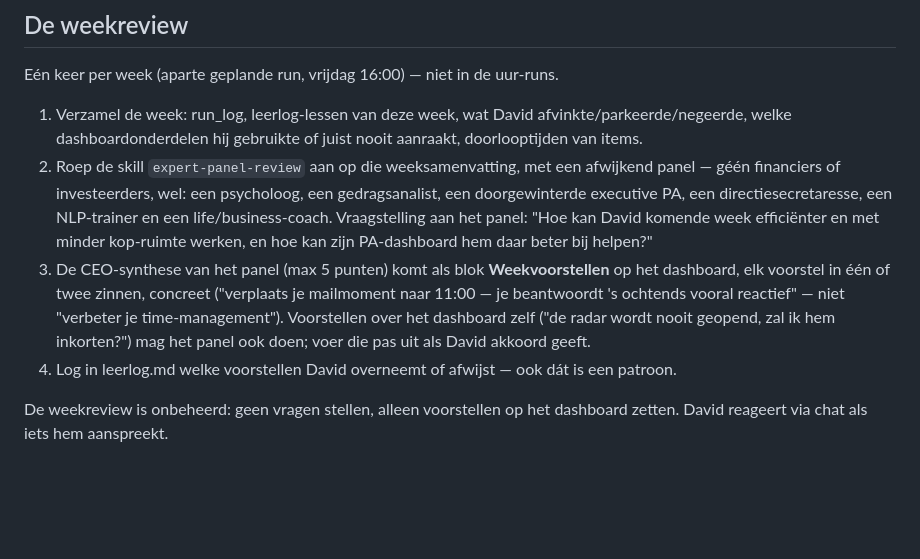
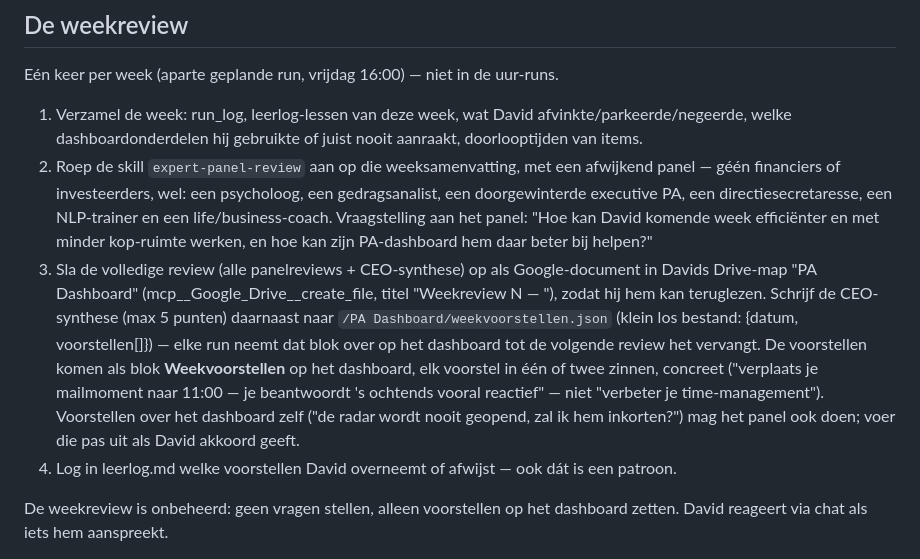
Before and after one commit to reindersfolmer/pa-dashboard, a Markdown page: skill/references/leren.md, the part around the change. Rendered like a GitHub page; blank space fills up the shorter version.

```diff
--- a/skill/references/leren.md
+++ b/skill/references/leren.md
@@ -26,7 +26,7 @@ Eén keer per week (aparte geplande run, vrijdag 16:00) — niet in de uur-runs.
 
 1. Verzamel de week: run_log, leerlog-lessen van deze week, wat David afvinkte/parkeerde/negeerde, welke dashboardonderdelen hij gebruikte of juist nooit aanraakt, doorlooptijden van items.
 2. Roep de skill `expert-panel-review` aan op die weeksamenvatting, met een afwijkend panel — géén financiers of investeerders, wel: een psycholoog, een gedragsanalist, een doorgewinterde executive PA, een directiesecretaresse, een NLP-trainer en een life/business-coach. Vraagstelling aan het panel: "Hoe kan David komende week efficiënter en met minder kop-ruimte werken, en hoe kan zijn PA-dashboard hem daar beter bij helpen?"
-3. De CEO-synthese van het panel (max 5 punten) komt als blok **Weekvoorstellen** op het dashboard, elk voorstel in één of twee zinnen, concreet ("verplaats je mailmoment naar 11:00 — je beantwoordt 's ochtends vooral reactief" — niet "verbeter je time-management"). Voorstellen over het dashboard zelf ("de radar wordt nooit geopend, zal ik hem inkorten?") mag het panel ook doen; voer die pas uit als David akkoord geeft.
+3. Sla de volledige review (alle panelreviews + CEO-synthese) op als Google-document in Davids Drive-map "PA Dashboard" (mcp__Google_Drive__create_file, titel "Weekreview N — <datum>"), zodat hij hem kan teruglezen. Schrijf de CEO-synthese (max 5 punten) daarnaast naar `/PA Dashboard/weekvoorstellen.json` (klein los bestand: {datum, voorstellen[]}) — elke run neemt dat blok over op het dashboard tot de volgende review het vervangt. De voorstellen komen als blok **Weekvoorstellen** op het dashboard, elk voorstel in één of twee zinnen, concreet ("verplaats je mailmoment naar 11:00 — je beantwoordt 's ochtends vooral reactief" — niet "verbeter je time-management"). Voorstellen over het dashboard zelf ("de radar wordt nooit geopend, zal ik hem inkorten?") mag het panel ook doen; voer die pas uit als David akkoord geeft.
 4. Log in leerlog.md welke voorstellen David overneemt of afwijst — ook dát is een patroon.
 
 De weekreview is onbeheerd: geen vragen stellen, alleen voorstellen op het dashboard zetten. David reageert via chat als iets hem aanspreekt.
```
Also changed, not shown: skill/SKILL.md (+5 -2 lines).
